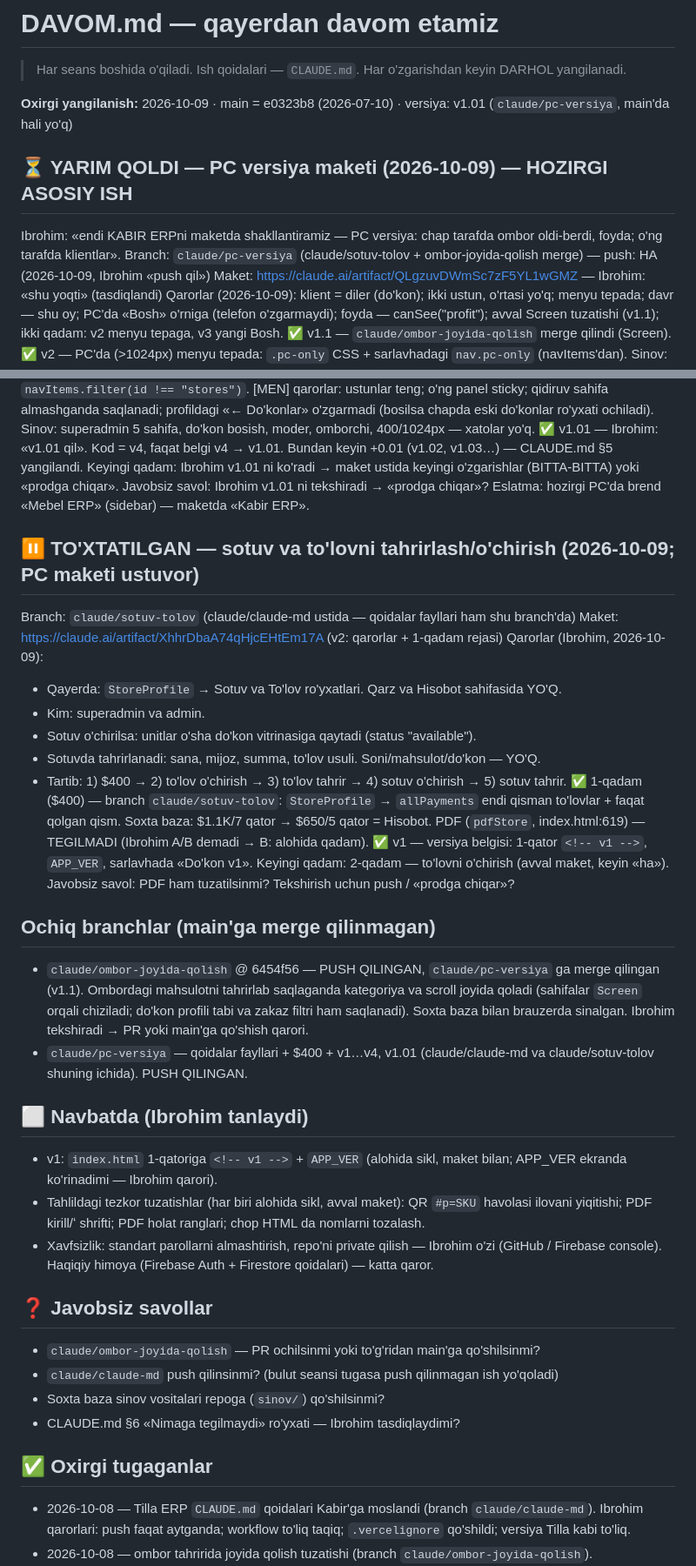
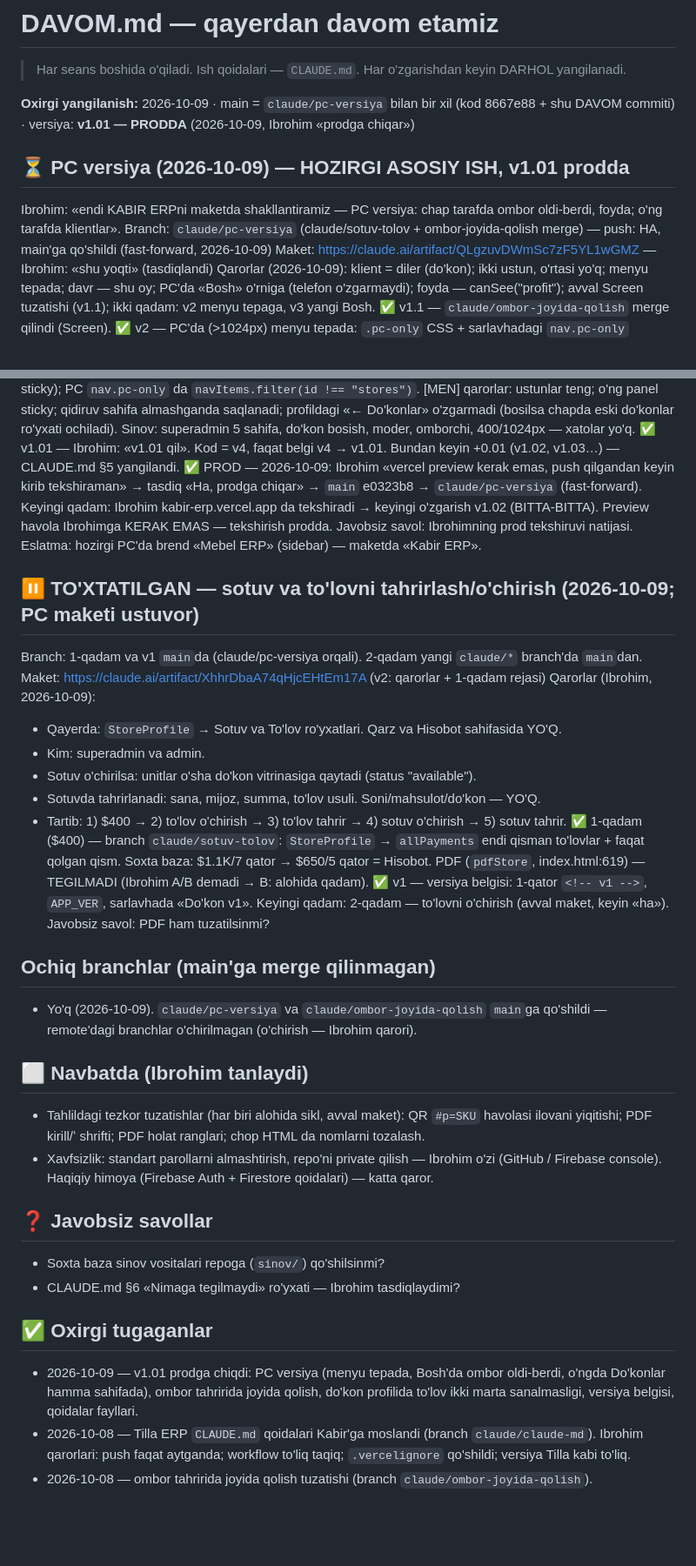
Before and after one commit to ibrohimcyborg/kabir-erp, a Markdown page: DAVOM.md, 2 parts joined by grey strips. Shown at 87% size. Drawn GitHub-style; blank space fills up the shorter version.

Commit message:
DAVOM: v1.01 prodga chiqdi
Co-Authored-By: Claude Opus 5.5 <noreply@anthropic.com>
Claude-Session: https://claude.ai/code/session_01YRTAin24KLBhmJWpXP1MBa

```diff
--- a/DAVOM.md
+++ b/DAVOM.md
@@ -3,13 +3,13 @@
 > Har seans boshida o'qiladi. Ish qoidalari — `CLAUDE.md`.
 > Har o'zgarishdan keyin DARHOL yangilanadi.
 
-**Oxirgi yangilanish:** 2026-10-09 · main = e0323b8 (2026-07-10) · versiya: v1.01 (`claude/pc-versiya`, main'da hali yo'q)
+**Oxirgi yangilanish:** 2026-10-09 · main = `claude/pc-versiya` bilan bir xil (kod 8667e88 + shu DAVOM commiti) · versiya: **v1.01 — PRODDA** (2026-10-09, Ibrohim «prodga chiqar»)
 
-## ⏳ YARIM QOLDI — PC versiya maketi (2026-10-09) — HOZIRGI ASOSIY ISH
+## ⏳ PC versiya (2026-10-09) — HOZIRGI ASOSIY ISH, v1.01 prodda
 
 Ibrohim: «endi KABIR ERPni maketda shakllantiramiz — PC versiya: chap tarafda ombor
 oldi-berdi, foyda; o'ng tarafda klientlar».
-Branch:    `claude/pc-versiya` (claude/sotuv-tolov + ombor-joyida-qolish merge) — push: HA (2026-10-09, Ibrohim «push qil»)
+Branch:    `claude/pc-versiya` (claude/sotuv-tolov + ombor-joyida-qolish merge) — push: HA, main'ga qo'shildi (fast-forward, 2026-10-09)
 Maket:     https://claude.ai/artifact/QLgzuvDWmSc7zF5YL1wGMZ — Ibrohim: «shu yoqti» (tasdiqlandi)
 Qarorlar (2026-10-09): klient = diler (do'kon); ikki ustun, o'rtasi yo'q; menyu tepada;
            davr — shu oy; PC'da «Bosh» o'rniga (telefon o'zgarmaydi); foyda — canSee("profit");
@@ -33,14 +33,16 @@ Qarorlar (2026-10-09): klient = diler (do'kon); ikki ustun, o'rtasi yo'q; menyu
            Sinov: superadmin 5 sahifa, do'kon bosish, moder, omborchi, 400/1024px — xatolar yo'q.
 ✅ v1.01 — Ibrohim: «v1.01 qil». Kod = v4, faqat belgi v4 → v1.01. Bundan keyin +0.01
            (v1.02, v1.03…) — CLAUDE.md §5 yangilandi.
-Keyingi qadam: Ibrohim v1.01 ni ko'radi → maket ustida keyingi o'zgarishlar (BITTA-BITTA) yoki
-           «prodga chiqar».
-Javobsiz savol: Ibrohim v1.01 ni tekshiradi → «prodga chiqar»?
+✅ PROD — 2026-10-09: Ibrohim «vercel preview kerak emas, push qilgandan keyin kirib tekshiraman»
+           → tasdiq «Ha, prodga chiqar» → `main` e0323b8 → `claude/pc-versiya` (fast-forward).
+Keyingi qadam: Ibrohim kabir-erp.vercel.app da tekshiradi → keyingi o'zgarish v1.02 (BITTA-BITTA).
+           Preview havola Ibrohimga KERAK EMAS — tekshirish prodda.
+Javobsiz savol: Ibrohimning prod tekshiruvi natijasi.
 Eslatma:   hozirgi PC'da brend «Mebel ERP» (sidebar) — maketda «Kabir ERP».
 
 ## ⏸ TO'XTATILGAN — sotuv va to'lovni tahrirlash/o'chirish (2026-10-09; PC maketi ustuvor)
 
-Branch:    `claude/sotuv-tolov` (claude/claude-md ustida — qoidalar fayllari ham shu branch'da)
+Branch:    1-qadam va v1 `main`da (claude/pc-versiya orqali). 2-qadam yangi `claude/*` branch'da `main`dan.
 Maket:     https://claude.ai/artifact/XhhrDbaA74qHjcEHtEm17A (v2: qarorlar + 1-qadam rejasi)
 Qarorlar (Ibrohim, 2026-10-09):
   - Qayerda: `StoreProfile` → Sotuv va To'lov ro'yxatlari. Qarz va Hisobot sahifasida YO'Q.
@@ -53,20 +55,15 @@ Qarorlar (Ibrohim, 2026-10-09):
            PDF (`pdfStore`, index.html:619) — TEGILMADI (Ibrohim A/B demadi → B: alohida qadam).
 ✅ v1 — versiya belgisi: 1-qator `<!-- v1 -->`, `APP_VER`, sarlavhada «Do'kon v1».
 Keyingi qadam: 2-qadam — to'lovni o'chirish (avval maket, keyin «ha»).
-Javobsiz savol: PDF ham tuzatilsinmi? Tekshirish uchun push / «prodga chiqar»?
+Javobsiz savol: PDF ham tuzatilsinmi?
 
 ## Ochiq branchlar (main'ga merge qilinmagan)
 
-- `claude/ombor-joyida-qolish` @ 6454f56 — PUSH QILINGAN, `claude/pc-versiya` ga merge qilingan (v1.1). Ombordagi mahsulotni tahrirlab
-  saqlaganda kategoriya va scroll joyida qoladi (sahifalar `Screen` orqali chiziladi;
-  do'kon profili tabi va zakaz filtri ham saqlanadi). Soxta baza bilan brauzerda sinalgan.
-  Ibrohim tekshiradi → PR yoki main'ga qo'shish qarori.
-- `claude/pc-versiya` — qoidalar fayllari + $400 + v1…v4, v1.01 (claude/claude-md va claude/sotuv-tolov shuning ichida). PUSH QILINGAN.
+- Yo'q (2026-10-09). `claude/pc-versiya` va `claude/ombor-joyida-qolish` `main`ga qo'shildi —
+  remote'dagi branchlar o'chirilmagan (o'chirish — Ibrohim qarori).
 
 ## ⬜ Navbatda (Ibrohim tanlaydi)
 
-- v1: `index.html` 1-qatoriga `<!-- v1 -->` + `APP_VER` (alohida sikl, maket bilan;
-  APP_VER ekranda ko'rinadimi — Ibrohim qarori).
 - Tahlildagi tezkor tuzatishlar (har biri alohida sikl, avval maket): QR `#p=SKU` havolasi
   ilovani yiqitishi; PDF kirill/ʻ shrifti; PDF holat ranglari; chop HTML da nomlarni tozalash.
 - Xavfsizlik: standart parollarni almashtirish, repo'ni private qilish — Ibrohim o'zi
@@ -74,13 +71,14 @@ Javobsiz savol: PDF ham tuzatilsinmi? Tekshirish uchun push / «prodga chiqar»?
 
 ## ❓ Javobsiz savollar
 
-- `claude/ombor-joyida-qolish` — PR ochilsinmi yoki to'g'ridan main'ga qo'shilsinmi?
-- `claude/claude-md` push qilinsinmi? (bulut seansi tugasa push qilinmagan ish yo'qoladi)
 - Soxta baza sinov vositalari repoga (`sinov/`) qo'shilsinmi?
 - CLAUDE.md §6 «Nimaga tegilmaydi» ro'yxati — Ibrohim tasdiqlaydimi?
 
 ## ✅ Oxirgi tugaganlar
 
+- 2026-10-09 — v1.01 prodga chiqdi: PC versiya (menyu tepada, Bosh'da ombor oldi-berdi, o'ngda
+  Do'konlar hamma sahifada), ombor tahririda joyida qolish, do'kon profilida to'lov ikki marta
+  sanalmasligi, versiya belgisi, qoidalar fayllari.
 - 2026-10-08 — Tilla ERP `CLAUDE.md` qoidalari Kabir'ga moslandi (branch `claude/claude-md`).
   Ibrohim qarorlari: push faqat aytganda; workflow to'liq taqiq; `.vercelignore` qo'shildi;
   versiya Tilla kabi to'liq.
```
